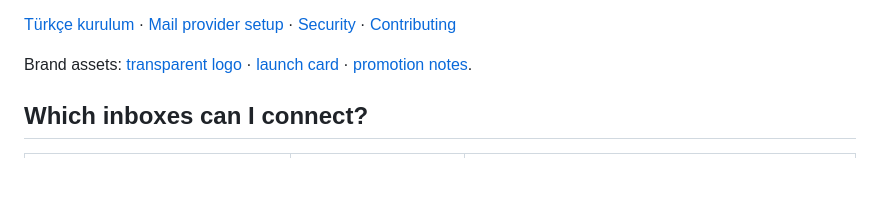
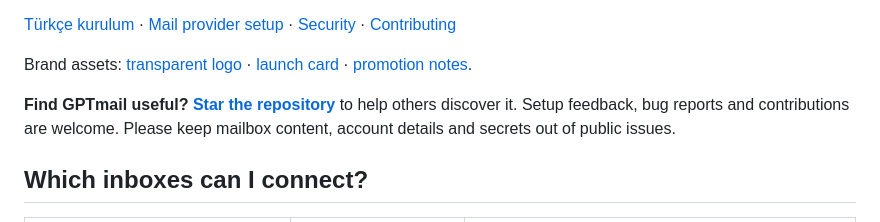
Before and after one commit to ozandikici/GPTmail, a Markdown page: README.md, the part around the change. GitHub-like rendering; blank space fills up the shorter version.

```diff
--- a/README.md
+++ b/README.md
@@ -21,6 +21,8 @@ GPTmail brings multiple accounts into one browser workspace. Search and read a s
 [Türkçe kurulum](docs/README.tr.md) · [Mail provider setup](docs/provider-oauth.md) · [Security](SECURITY.md) · [Contributing](CONTRIBUTING.md)
 
 Brand assets: [transparent logo](static/brand/gptmail-mark.png) · [launch card](static/brand/gptmail-social.png) · [promotion notes](docs/promotion-kit.md).
+
+**Find GPTmail useful? [Star the repository](https://github.com/ozandikici/GPTmail)** to help others discover it. Setup feedback, bug reports and contributions are welcome. Please keep mailbox content, account details and secrets out of public issues.
 
 ## Which inboxes can I connect?
 
```
Also changed, not shown: docs/README.tr.md (+3 -1 lines).
